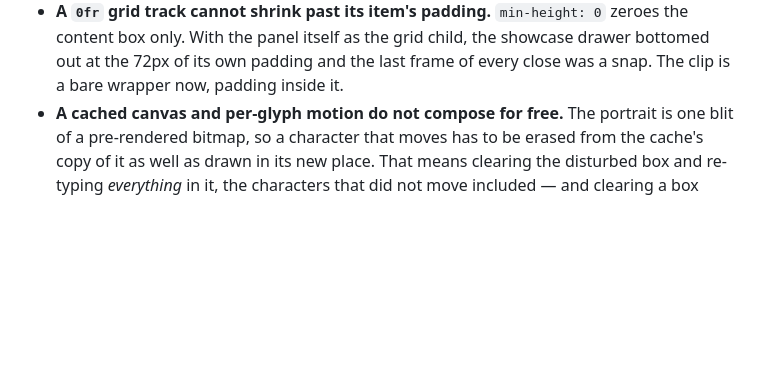
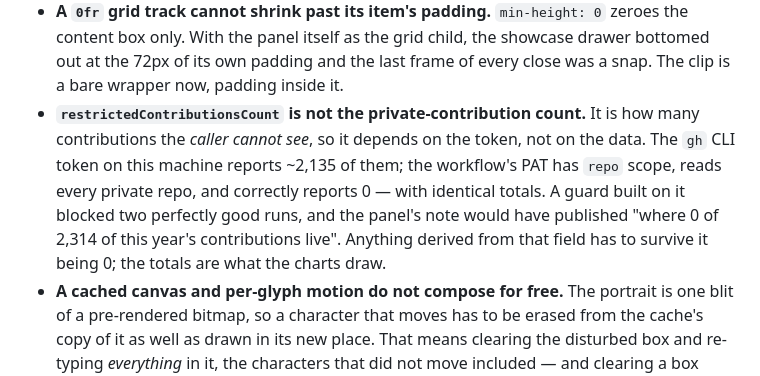
Before and after one commit to kimlj/port, a Markdown page: CLAUDE.md, the part around the change. GitHub-like rendering; blank space fills up the shorter version.

Commit message:
Record the restrictedContributionsCount trap
It cost two failed workflow runs and would have published a false
sentence on the page. The field measures what the caller cannot see,
not what is private, so it varies by token while the totals do not.

Co-Authored-By: Claude Opus 5 <noreply@anthropic.com>

```diff
--- a/CLAUDE.md
+++ b/CLAUDE.md
@@ -161,6 +161,14 @@ in more detail.
   zeroes the content box only. With the panel itself as the grid child, the
   showcase drawer bottomed out at the 72px of its own padding and the last frame
   of every close was a snap. The clip is a bare wrapper now, padding inside it.
+- **`restrictedContributionsCount` is not the private-contribution count.**
+  It is how many contributions the *caller cannot see*, so it depends on the
+  token, not on the data. The `gh` CLI token on this machine reports ~2,135 of
+  them; the workflow's PAT has `repo` scope, reads every private repo, and
+  correctly reports 0 — with identical totals. A guard built on it blocked two
+  perfectly good runs, and the panel's note would have published "where 0 of
+  2,314 of this year's contributions live". Anything derived from that field
+  has to survive it being 0; the totals are what the charts draw.
 - **A cached canvas and per-glyph motion do not compose for free.** The
   portrait is one blit of a pre-rendered bitmap, so a character that moves has
   to be erased from the cache's copy of it as well as drawn in its new place.
```
